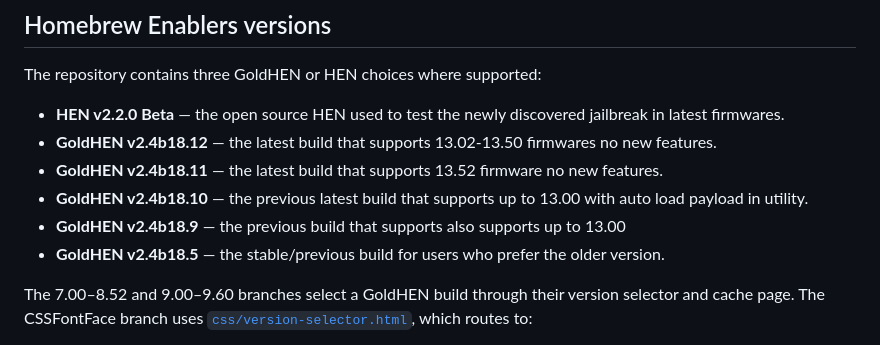
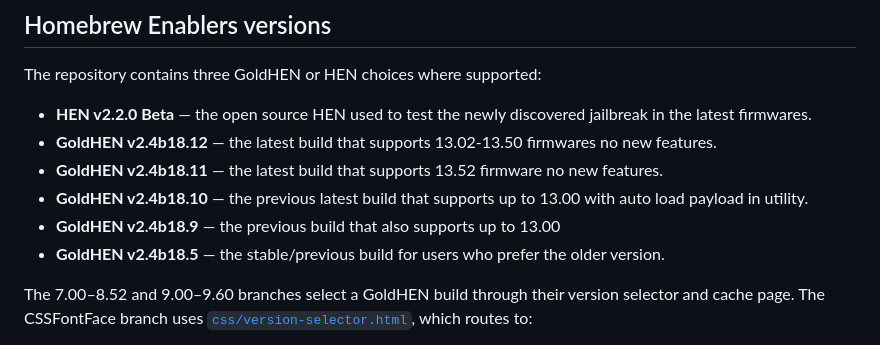
Before and after one commit to itskenethb/webkit, a Markdown page: README.md, the part around the change. GitHub-like rendering.

```diff
--- a/README.md
+++ b/README.md
@@ -92,11 +92,11 @@ The project is intentionally static. HTML pages provide the user interface, Java
 ## Homebrew Enablers versions
 
 The repository contains three GoldHEN or HEN choices where supported:
-- **HEN v2.2.0 Beta** — the open source HEN used to test the newly discovered jailbreak in latest firmwares.
+- **HEN v2.2.0 Beta** — the open source HEN used to test the newly discovered jailbreak in the latest firmwares.
 - **GoldHEN v2.4b18.12** — the latest build that supports 13.02-13.50 firmwares no new features.
 - **GoldHEN v2.4b18.11** — the latest build that supports 13.52 firmware no new features.
 - **GoldHEN v2.4b18.10** — the previous latest build that supports up to 13.00 with auto load payload in utility.
-- **GoldHEN v2.4b18.9** — the previous build that supports also supports up to 13.00
+- **GoldHEN v2.4b18.9** — the previous build that also supports up to 13.00
 - **GoldHEN v2.4b18.5** — the stable/previous build for users who prefer the older version.
 
 The 7.00–8.52 and 9.00–9.60 branches select a GoldHEN build through their version selector and cache page. The CSSFontFace branch uses [`css/version-selector.html`](./css/version-selector.html), which routes to:
```
